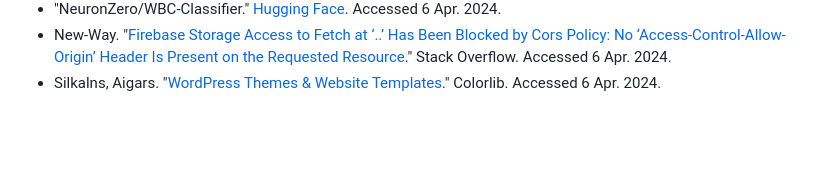
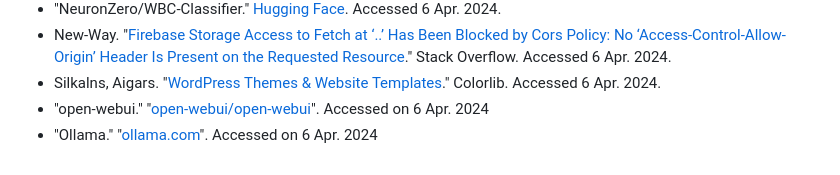
Before and after one commit to Black-Hawk21/SymtoCare, a Markdown page: README.md, the part around the change. Drawn GitHub-style; blank space fills up the shorter version.

```diff
--- a/README.md
+++ b/README.md
@@ -230,3 +230,5 @@ Please visit the demo video at [https://youtu.be/uxcSVC_GJTE](https://youtu.be/u
 * "NeuronZero/WBC-Classifier." [Hugging Face](http://huggingface.co/NeuronZero/WBC-Classifier). Accessed 6 Apr. 2024.
 * New-Way. "[Firebase Storage Access to Fetch at ‘..’ Has Been Blocked by Cors Policy: No ‘Access-Control-Allow-Origin’ Header Is Present on the Requested Resource](https://stackoverflow.com/questions/71193348/firebase-storage-access-to-fetch-at-has-been-blocked-by-cors-policy-no-ac)." Stack Overflow. Accessed 6 Apr. 2024.
 * Silkalns, Aigars. "[WordPress Themes & Website Templates](http://colorlib.com/)." Colorlib. Accessed 6 Apr. 2024.
+* "open-webui." "[open-webui/open-webui](https://github.com/open-webui/open-webui)". Accessed on 6 Apr. 2024
+* "Ollama." "[ollama.com](https://ollama.com/)". Accessed on 6 Apr. 2024
```
